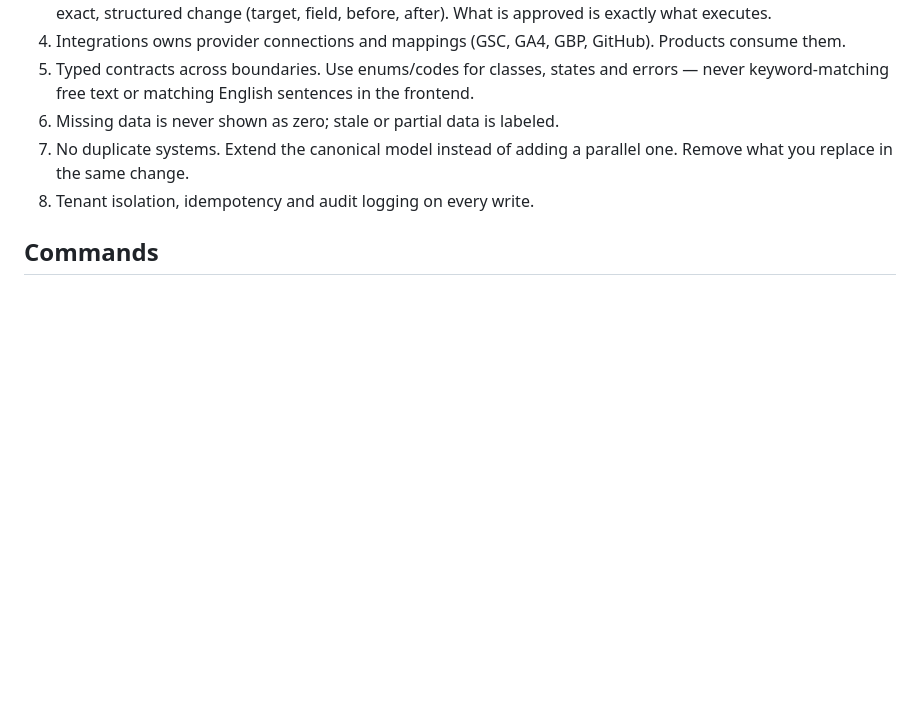
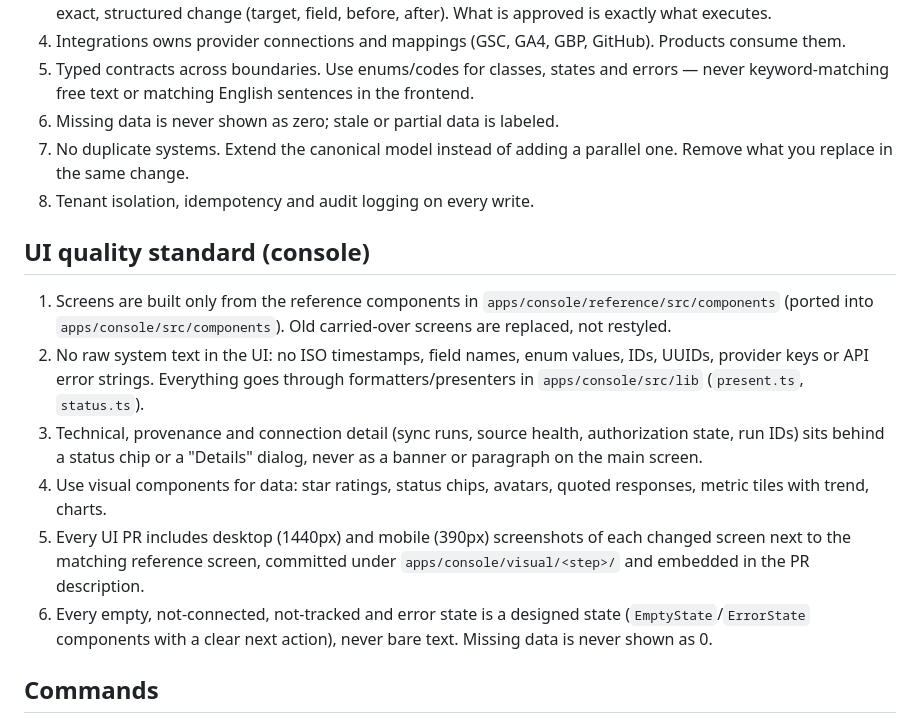
Before and after one commit to LilosG/lilos-platform, a Markdown page: CLAUDE.md, the part around the change. Rendered like a GitHub page; blank space fills up the shorter version.

Commit message:
CLAUDE.md: add UI quality standard for the console
Co-Authored-By: Claude Sonnet 5.5 <noreply@anthropic.com>

```diff
--- a/CLAUDE.md
+++ b/CLAUDE.md
@@ -18,6 +18,14 @@ LILOs is Lilos Growth's operating platform: one multi-tenant product for running
 7. No duplicate systems. Extend the canonical model instead of adding a parallel one. Remove what you replace in the same change.
 8. Tenant isolation, idempotency and audit logging on every write.
 
+## UI quality standard (console)
+1. Screens are built only from the reference components in `apps/console/reference/src/components` (ported into `apps/console/src/components`). Old carried-over screens are replaced, not restyled.
+2. No raw system text in the UI: no ISO timestamps, field names, enum values, IDs, UUIDs, provider keys or API error strings. Everything goes through formatters/presenters in `apps/console/src/lib` (`present.ts`, `status.ts`).
+3. Technical, provenance and connection detail (sync runs, source health, authorization state, run IDs) sits behind a status chip or a "Details" dialog, never as a banner or paragraph on the main screen.
+4. Use visual components for data: star ratings, status chips, avatars, quoted responses, metric tiles with trend, charts.
+5. Every UI PR includes desktop (1440px) and mobile (390px) screenshots of each changed screen next to the matching reference screen, committed under `apps/console/visual/<step>/` and embedded in the PR description.
+6. Every empty, not-connected, not-tracked and error state is a designed state (`EmptyState`/`ErrorState` components with a clear next action), never bare text. Missing data is never shown as 0.
+
 ## Commands
 - Locally, before every push: `npm run format:check && npm run lint && npm run typecheck`, plus `npm run contracts:check` whenever API routes or response models change (regenerate with `npm run contracts:generate`; never hand-merge `packages/contracts`), plus only the tests that cover the code you changed (a single test file or `-k` selection; for the console `npm run test --workspace @lilos/console`).
 - The full 4-shard Python suite runs in CI only: `uv run python scripts/python_test_shards.py --shard-count 4 --verify`. CI runs each shard against its own disposable PostgreSQL 17 database whose name contains `test`. Locally you may run a shard with `LILOS_TEST_DATABASE_URL=... uv run python scripts/python_test_shards.py --shard-count 4 --shard-index N`.
```
